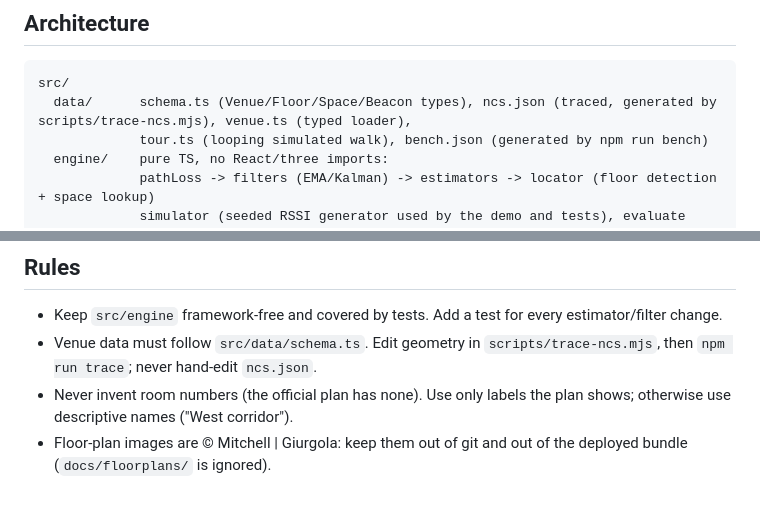
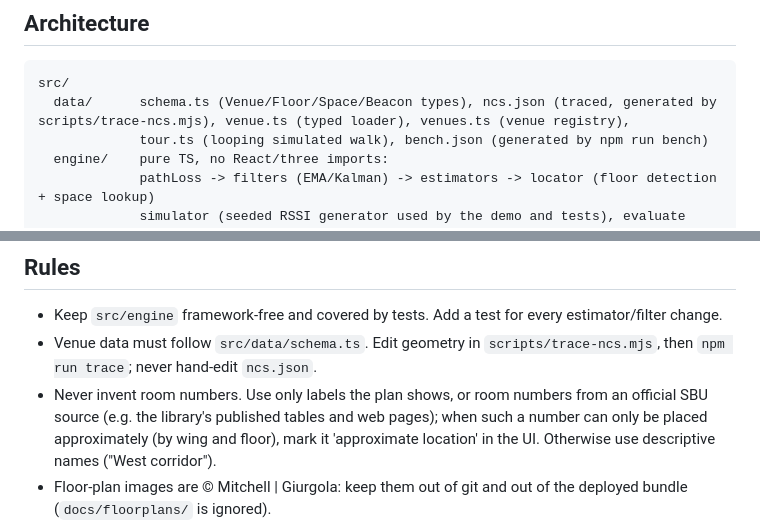
Before and after one commit to kitavkdl/beacon, a Markdown page: CLAUDE.md, 2 parts joined by grey strips. Rendered like a GitHub page; blank space fills up the shorter version.

Commit message:
docs(CLAUDE.md): room-number rule allows official SBU sources (approximate location); list venues.ts
Owner decision 2026-10-01: "둘 다 반영 (Recommended)", confirmed in the implement session.

Co-Authored-By: Claude Opus 5.5 <noreply@anthropic.com>
Claude-Session: https://claude.ai/code/session_01DKTib1jpGpyQSUJ5gUA7Kw

````diff
--- a/CLAUDE.md
+++ b/CLAUDE.md
@@ -20,7 +20,7 @@ BLE-beacon indoor positioning demo for Stony Brook's New Computer Science (NCS)
 ## Architecture
 ```
 src/
-  data/      schema.ts (Venue/Floor/Space/Beacon types), ncs.json (traced, generated by scripts/trace-ncs.mjs), venue.ts (typed loader),
+  data/      schema.ts (Venue/Floor/Space/Beacon types), ncs.json (traced, generated by scripts/trace-ncs.mjs), venue.ts (typed loader), venues.ts (venue registry),
              tour.ts (looping simulated walk), bench.json (generated by npm run bench)
   engine/    pure TS, no React/three imports:
              pathLoss -> filters (EMA/Kalman) -> estimators -> locator (floor detection + space lookup)
@@ -37,7 +37,7 @@ Coordinates: building-local meters, x = east, y = north (plan-up; true north is
 ## Rules
 - Keep `src/engine` framework-free and covered by tests. Add a test for every estimator/filter change.
 - Venue data must follow `src/data/schema.ts`. Edit geometry in `scripts/trace-ncs.mjs`, then `npm run trace`; never hand-edit `ncs.json`.
-- Never invent room numbers (the official plan has none). Use only labels the plan shows; otherwise use descriptive names ("West corridor").
+- Never invent room numbers. Use only labels the plan shows, or room numbers from an official SBU source (e.g. the library's published tables and web pages); when such a number can only be placed approximately (by wing and floor), mark it 'approximate location' in the UI. Otherwise use descriptive names ("West corridor").
 - Floor-plan images are © Mitchell | Giurgola: keep them out of git and out of the deployed bundle (`docs/floorplans/` is ignored).
 - Accuracy claims in UI/docs must come from `npm run bench` or real measurements, and must be labeled as simulated when they are.
 - No backend and no location telemetry. Everything stays client-side.
````
